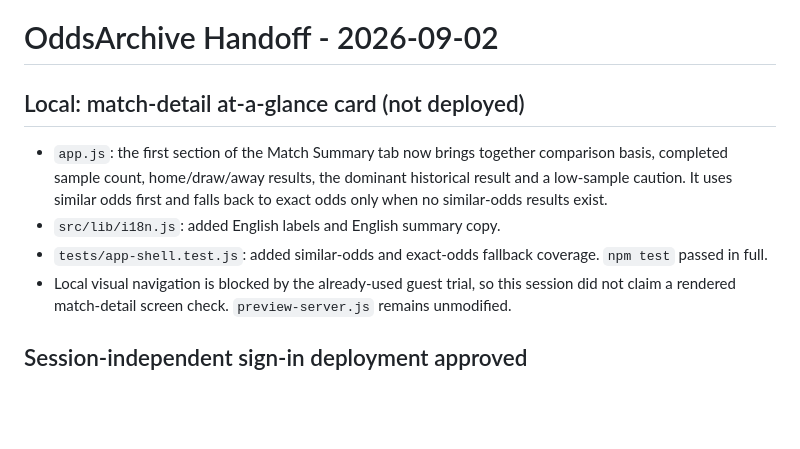
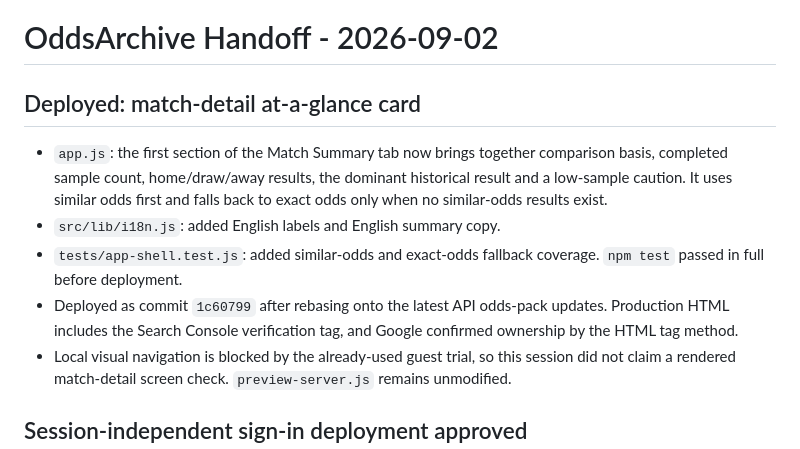
Before and after one commit to hongzhecheng11-ui/oddsarchive, a Markdown page: AI_HANDOFF.md, the part around the change. Drawn GitHub-style; blank space fills up the shorter version.

Commit message:
Record deployed summary update

```diff
--- a/AI_HANDOFF.md
+++ b/AI_HANDOFF.md
@@ -1,9 +1,10 @@
 # OddsArchive Handoff - 2026-09-02
 
-## Local: match-detail at-a-glance card (not deployed)
+## Deployed: match-detail at-a-glance card
 - `app.js`: the first section of the Match Summary tab now brings together comparison basis, completed sample count, home/draw/away results, the dominant historical result and a low-sample caution. It uses similar odds first and falls back to exact odds only when no similar-odds results exist.
 - `src/lib/i18n.js`: added English labels and English summary copy.
-- `tests/app-shell.test.js`: added similar-odds and exact-odds fallback coverage. `npm test` passed in full.
+- `tests/app-shell.test.js`: added similar-odds and exact-odds fallback coverage. `npm test` passed in full before deployment.
+- Deployed as commit `1c60799` after rebasing onto the latest API odds-pack updates. Production HTML includes the Search Console verification tag, and Google confirmed ownership by the HTML tag method.
 - Local visual navigation is blocked by the already-used guest trial, so this session did not claim a rendered match-detail screen check. `preview-server.js` remains unmodified.
 
 ## Session-independent sign-in deployment approved
```
